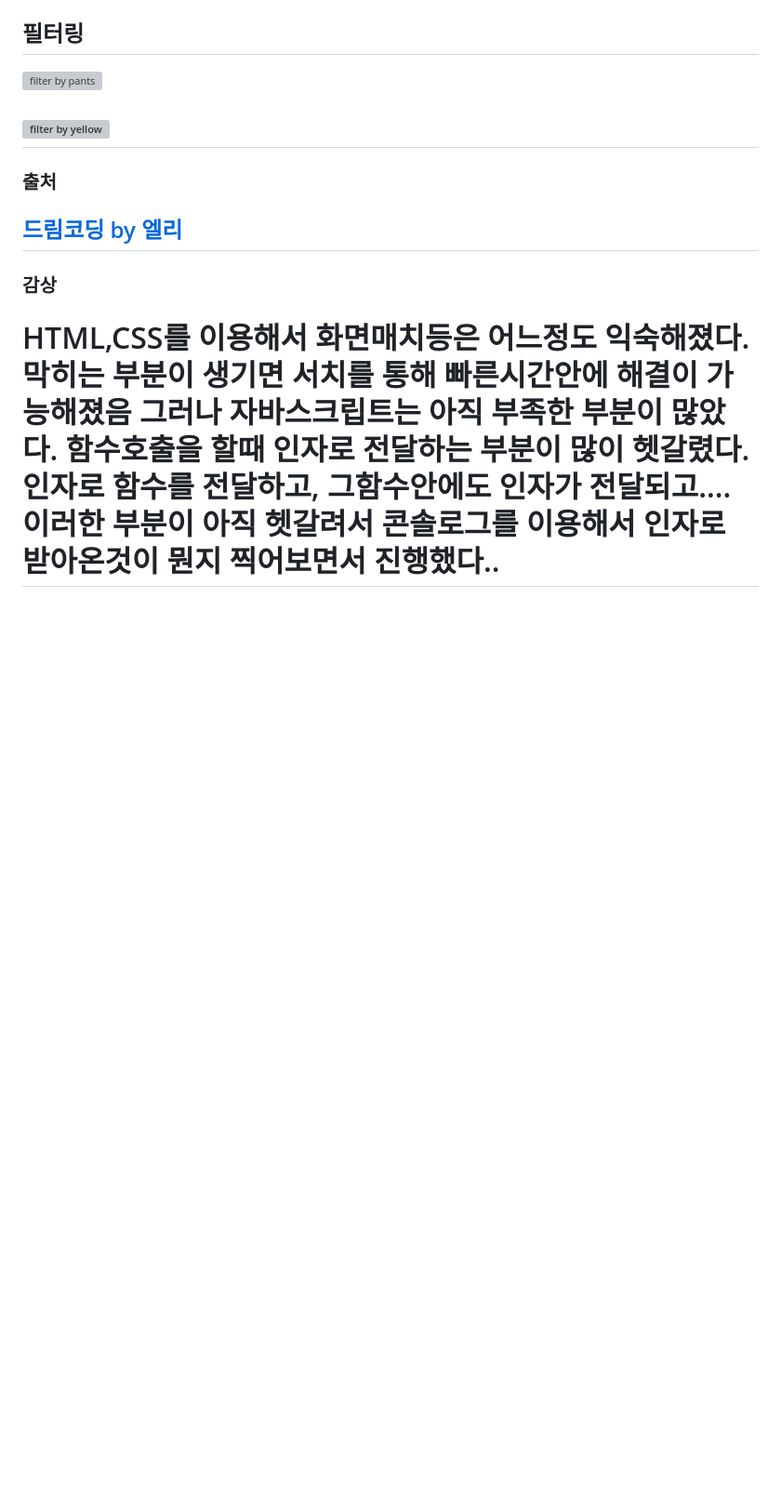
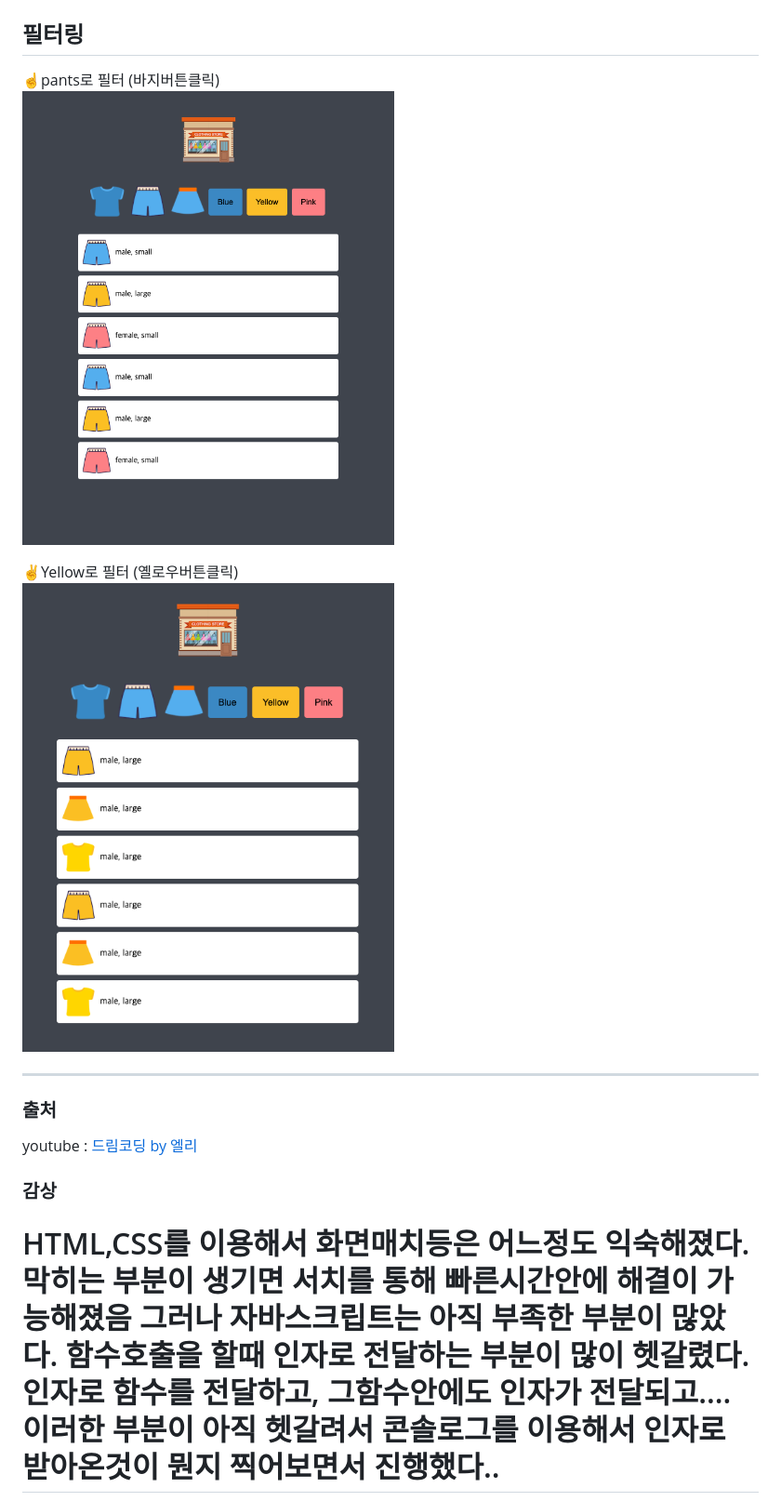
Before and after one commit to jin0kim326/mini-clothes-shop, a Markdown page: README.md, the part around the change printed below. Shown: that part at 93% size. Rendered like a GitHub page; pictures changed too: screenshot/2.png (added), screenshot/3.png (added); blank space fills up the shorter version; grey boxes are pictures that could not be loaded.

Commit message:
reademe update

```diff
--- a/README.md
+++ b/README.md
@@ -13,13 +14,17 @@
 
 ## 필터링
 
-![filter by pants]()
+☝️pants로 필터 (바지버튼클릭)
+<img src="screenshot/2.png" width="400">
 
-## ![filter by yellow]()
+✌️Yellow로 필터 (옐로우버튼클릭)
+<img src="screenshot/3.png" width="400">
+
+---
 
 ### 출처
 
-## [드림코딩 by 엘리](https://www.youtube.com/channel/UC_4u-bXaba7yrRz_6x6kb_w)
+youtube : [드림코딩 by 엘리](https://www.youtube.com/channel/UC_4u-bXaba7yrRz_6x6kb_w)
 
 ### 감상
 
```
Also changed, not shown: other parts of README.md (+2 -1 lines), screenshot/1.png (added), 2 other files.
